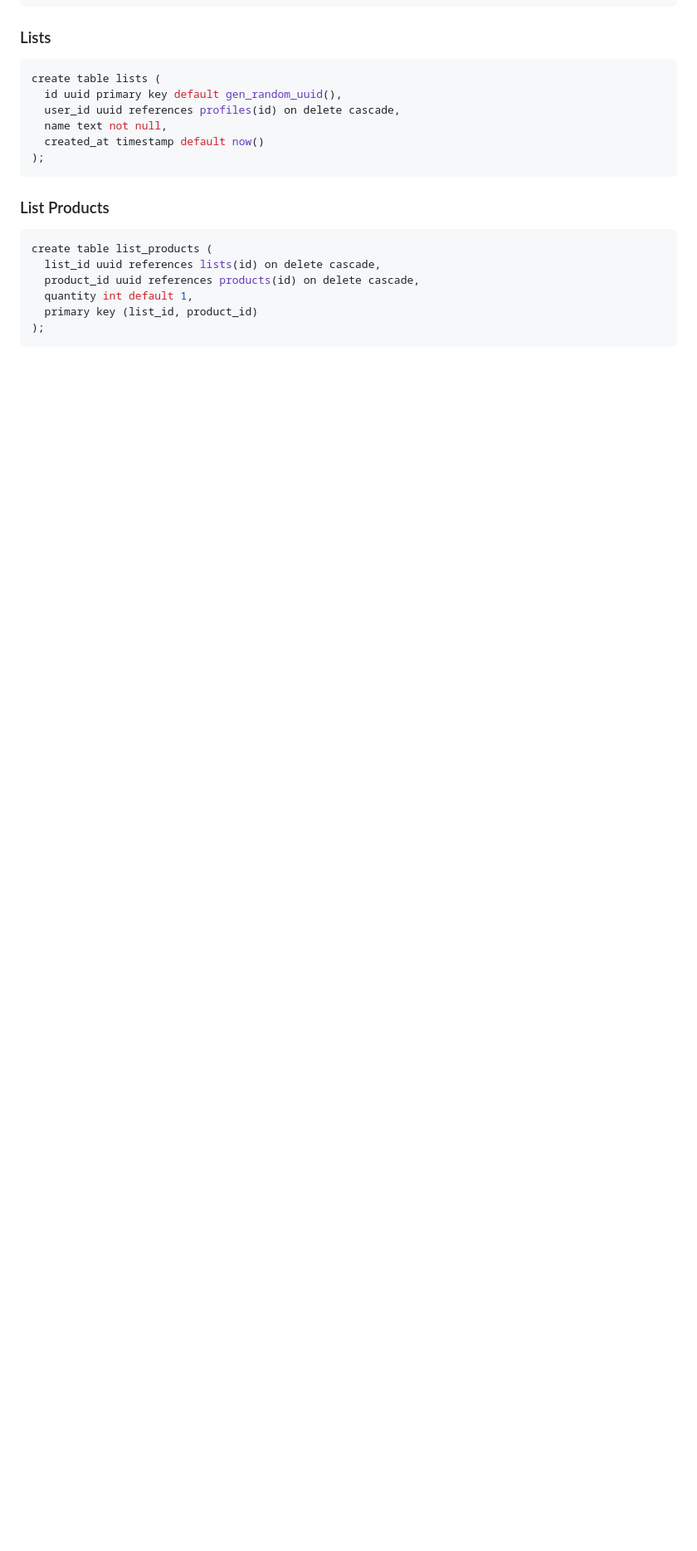
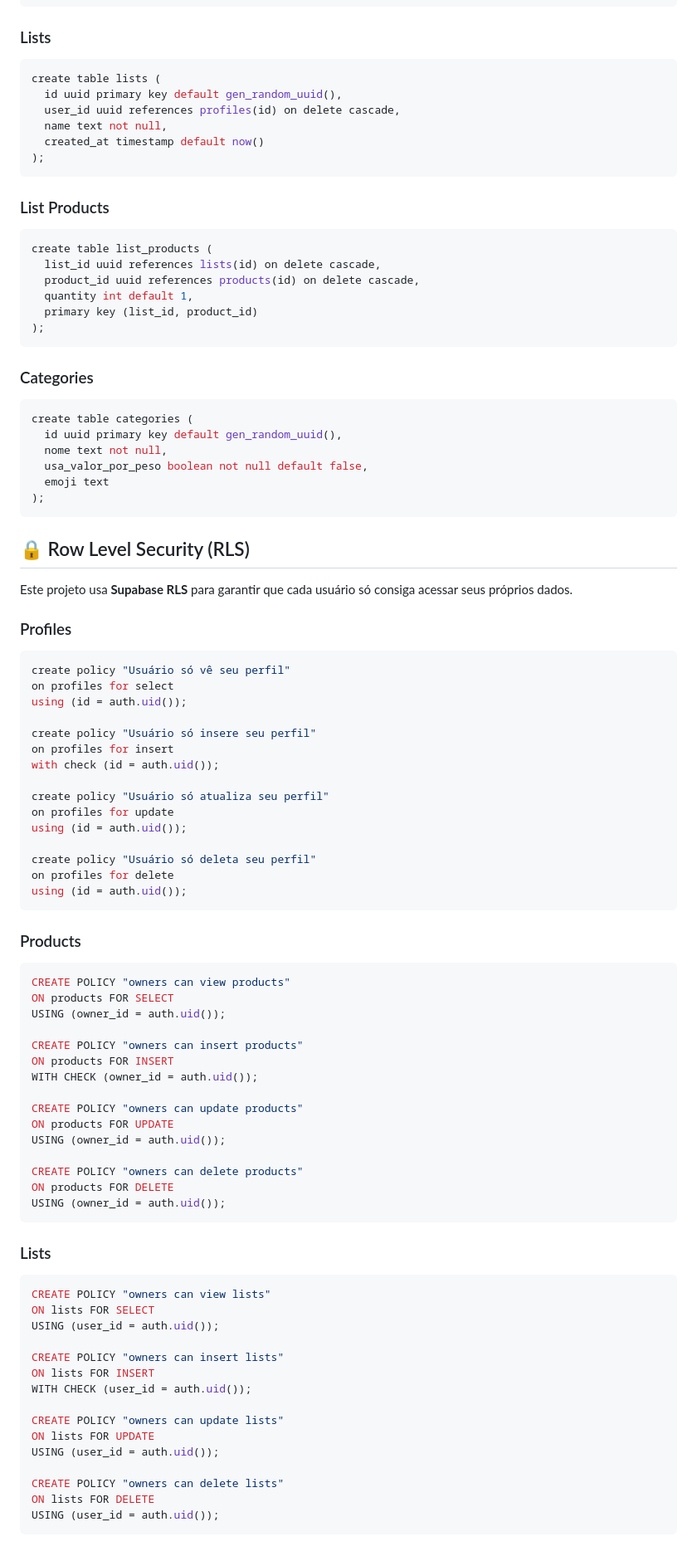
Before and after one commit to Rayck4dev/ShopSmart-App, a Markdown page: README.md, the part around one of its changes. Shown at 83% size. Drawn GitHub-style; blank space fills up the shorter version.

````diff
--- a/README.md
+++ b/README.md
@@ -142,3 +142,75 @@ create table list_products (
   primary key (list_id, product_id)
 );
 ```
+
+### Categories
+```sql
+create table categories (
+  id uuid primary key default gen_random_uuid(),
+  nome text not null,
+  usa_valor_por_peso boolean not null default false,
+  emoji text
+);
+```
+
+## 🔒 Row Level Security (RLS)
+
+Este projeto usa **Supabase RLS** para garantir que cada usuário só consiga acessar seus próprios dados.
+
+### Profiles
+```sql
+create policy "Usuário só vê seu perfil"
+on profiles for select
+using (id = auth.uid());
+
+create policy "Usuário só insere seu perfil"
+on profiles for insert
+with check (id = auth.uid());
+
+create policy "Usuário só atualiza seu perfil"
+on profiles for update
+using (id = auth.uid());
+
+create policy "Usuário só deleta seu perfil"
+on profiles for delete
+using (id = auth.uid());
+```
+
+### Products
+```sql
+CREATE POLICY "owners can view products"
+ON products FOR SELECT
+USING (owner_id = auth.uid());
+
+CREATE POLICY "owners can insert products"
+ON products FOR INSERT
+WITH CHECK (owner_id = auth.uid());
+
+CREATE POLICY "owners can update products"
+ON products FOR UPDATE
+USING (owner_id = auth.uid());
+
+CREATE POLICY "owners can delete products"
+ON products FOR DELETE
+USING (owner_id = auth.uid());
+```
+
+### Lists
+```sql
+CREATE POLICY "owners can view lists"
+ON lists FOR SELECT
+USING (user_id = auth.uid());
+
+CREATE POLICY "owners can insert lists"
+ON lists FOR INSERT
+WITH CHECK (user_id = auth.uid());
+
+CREATE POLICY "owners can update lists"
+ON lists FOR UPDATE
+USING (user_id = auth.uid());
+
+CREATE POLICY "owners can delete lists"
+ON lists FOR DELETE
+USING (user_id = auth.uid());
+```
+
````
Also changed, not shown: other parts of README.md (+41 -0 lines).
